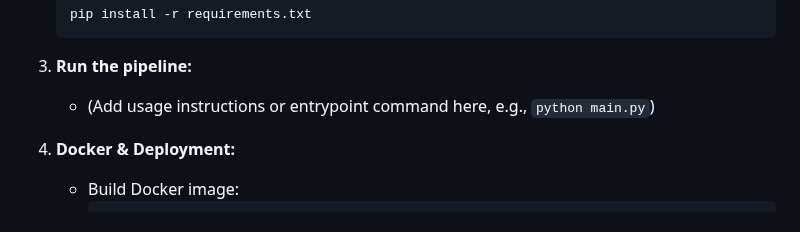
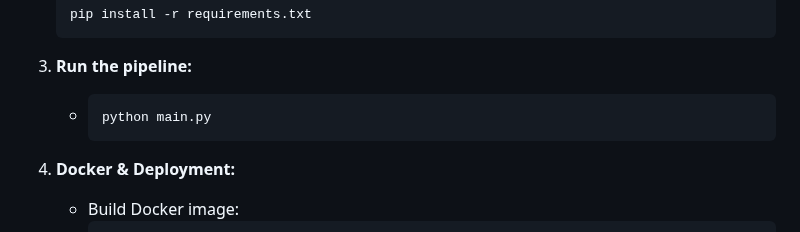
Before and after one commit to Anshlulla/Network-Security, a Markdown page: README.md, the part around the change. GitHub-like rendering.

````diff
--- a/README.md
+++ b/README.md
@@ -65,7 +65,9 @@ The prediction component takes new, unseen network data and applies the trained
    ```
 
 3. **Run the pipeline:**
-   - (Add usage instructions or entrypoint command here, e.g., `python main.py`)
+   - ```bash
+     python main.py
+     ```
 
 4. **Docker & Deployment:**
    - Build Docker image:
````
